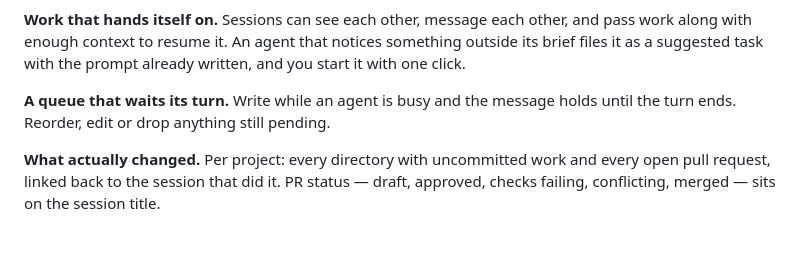
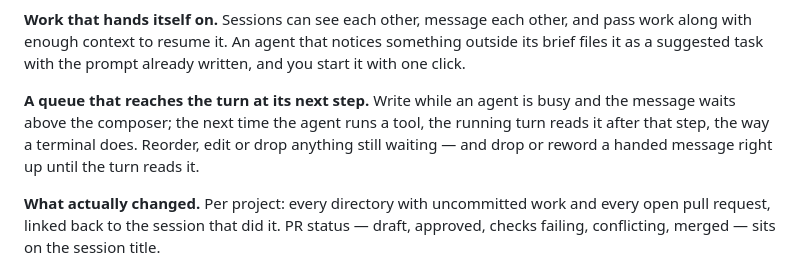
Before and after one commit to TheYearIsTwentyGX/TGXCode, a Markdown page: README.md, the part around the change. Drawn GitHub-style; blank space fills up the shorter version.

```diff
--- a/README.md
+++ b/README.md
@@ -43,8 +43,11 @@ and pass work along with enough context to resume it. An agent that notices
 something outside its brief files it as a suggested task with the prompt already
 written, and you start it with one click.
 
-**A queue that waits its turn.** Write while an agent is busy and the message
-holds until the turn ends. Reorder, edit or drop anything still pending.
+**A queue that reaches the turn at its next step.** Write while an agent is busy
+and the message waits above the composer; the next time the agent runs a tool, the
+running turn reads it after that step, the way a terminal does. Reorder, edit or
+drop anything still waiting — and drop or reword a handed message right up until
+the turn reads it.
 
 **What actually changed.** Per project: every directory with uncommitted work and
 every open pull request, linked back to the session that did it. PR status —
```
Also changed, not shown: docs/manual.md (+30 -14 lines).
